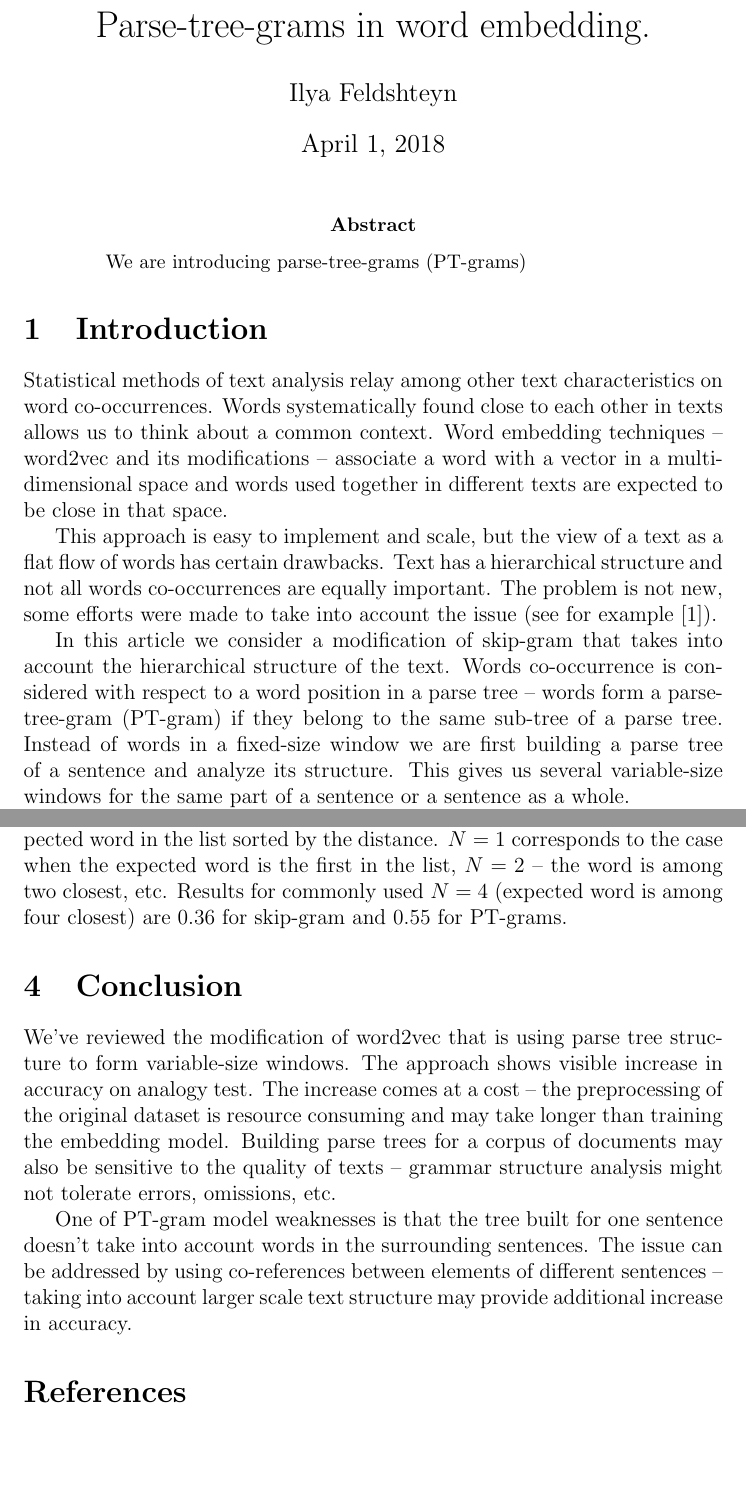
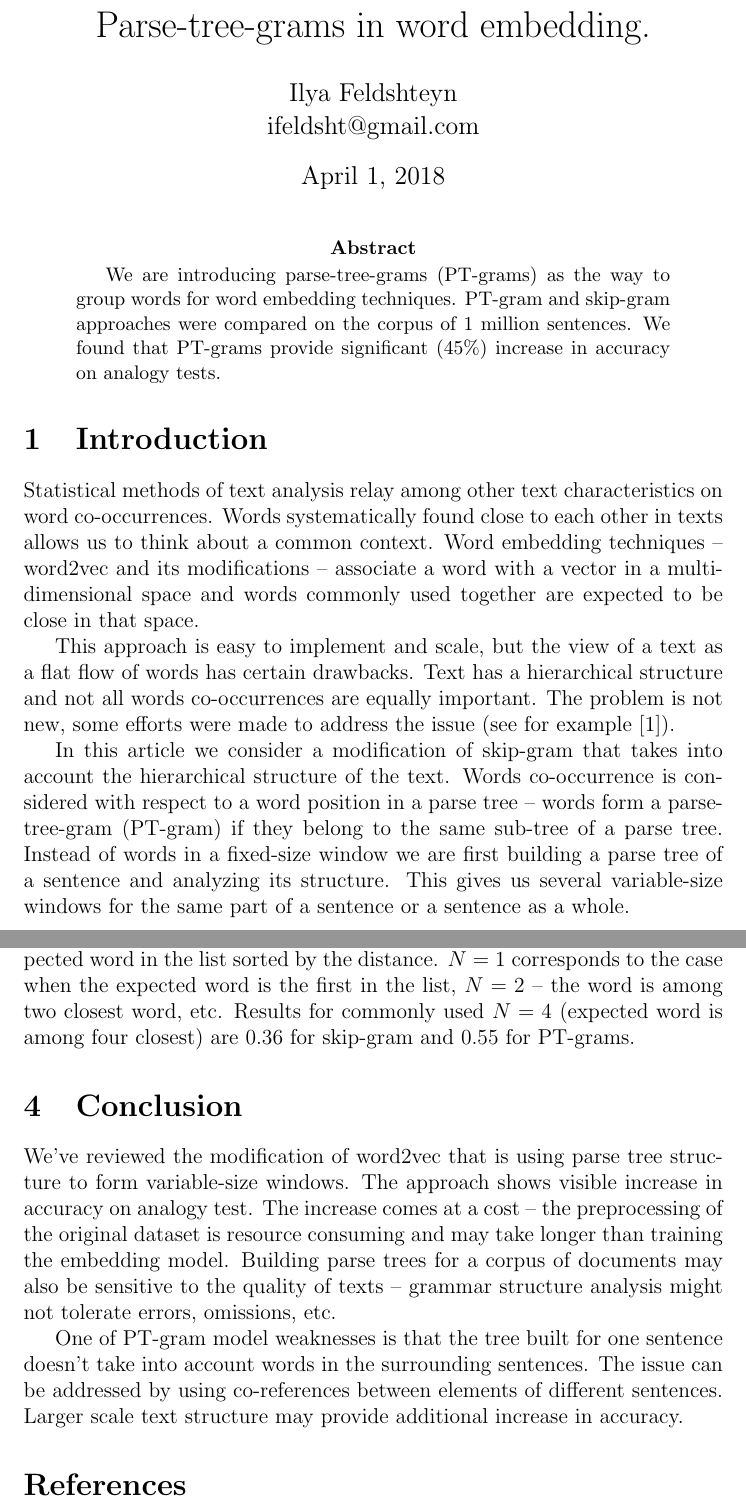
Before and after one commit to ifeldsht/qrd, a LaTeX paper (texts/ptgrams2018/ptgrams1.tex): two parts of pages 1 and 3 of 6, joined at a grey line, cut so that both start at the same text, the shorter picture padded with empty space. Compiled offline with pdfLaTeX.

Commit message:
abstract

```diff
--- a/texts/ptgrams2018/ptgrams1.tex
+++ b/texts/ptgrams2018/ptgrams1.tex
@@ -6,14 +6,19 @@
 \usepackage{pgfplots}
 
 \title{Parse-tree-grams in word embedding.}
-\author{Ilya Feldshteyn}
+\author{Ilya Feldshteyn\\ ifeldsht@gmail.com}
 
 
 \begin{document}
 \maketitle
 
 \begin{abstract}
-We are introducing parse-tree-grams (PT-grams)
+We are introducing parse-tree-grams (PT-grams) as the way
+to group words for word embedding techniques.
+PT-gram and
+skip-gram approaches were compared on the corpus of 1 million
+sentences. We found that PT-grams provide significant
+(45\%) increase in accuracy on analogy tests.
 \end{abstract}
 
 
@@ -25,15 +30,14 @@ Words systematically found close to each other in texts
 allows us to think about a common context. Word
 embedding techniques -- word2vec and its modifications --
 associate a word with a vector in a multi-dimensional
-space and words used together in different texts are
+space and words commonly used together are
 expected to be close in that space.
 
 This approach is easy to implement and scale,
 but the view of a text as a flat flow of words has
 certain drawbacks. Text has a hierarchical structure
 and not all words co-occurrences are equally important.
-The problem is not new, some efforts were made to take
-into account the issue
+The problem is not new, some efforts were made to address the issue
 (see for example \cite{DBLP:journals/corr/AvrahamG17}).
 
 In this article we consider a modification of
@@ -42,7 +46,7 @@ text. Words co-occurrence is considered with respect to a
 word position in a parse tree -- words form a parse-tree-gram
 (PT-gram) if they belong to the same sub-tree of a parse tree.
 Instead of words in a fixed-size window we are first building
-a parse tree of a sentence and analyze its structure. This gives
+a parse tree of a sentence and analyzing its structure. This gives
 us several variable-size windows for the same part of a sentence
 or a sentence as a whole.
 
@@ -108,7 +112,7 @@ to skip-gram trained on the same dataset with the same parameters.
 Figure 1 presents the accuracy for both models depending on the
 position of the expected word in the list sorted by the distance.
 $N=1$ corresponds to the case when the expected word is the first in the
-list, $N=2$ -- the word is among two closest, etc. Results for
+list, $N=2$ -- the word is among two closest word, etc. Results for
 commonly used $N=4$ (expected word is among four closest) are 0.36 for
 skip-gram and 0.55 for PT-grams.
 
@@ -136,7 +140,7 @@ for a corpus of documents may also be sensitive to the quality of texts
 One of PT-gram model weaknesses is that the tree built for one sentence
 doesn't take into account words in the surrounding sentences. The issue can
 be addressed by using co-references between elements of different
-sentences -- taking into account larger scale text structure may
+sentences. Larger scale text structure may
 provide additional increase in accuracy.
 
 
```
